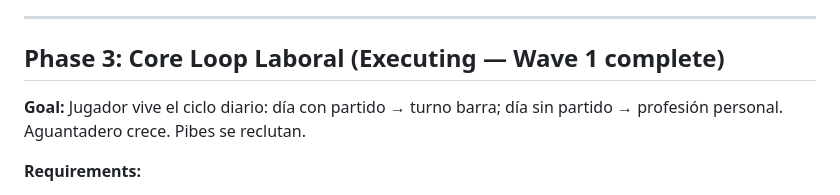
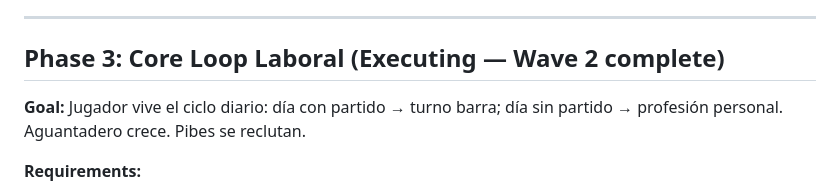
Before and after one commit to lukasval/barrabrava, a Markdown page: .planning/ROADMAP.md, the part around one of its changes. Drawn GitHub-style.

```diff
--- a/.planning/ROADMAP.md
+++ b/.planning/ROADMAP.md
@@ -104,7 +104,7 @@ Plans:
 
 ---
 
-## Phase 3: Core Loop Laboral (Executing — Wave 1 complete)
+## Phase 3: Core Loop Laboral (Executing — Wave 2 complete)
 
 **Goal:** Jugador vive el ciclo diario: día con partido → turno barra; día sin partido → profesión personal. Aguantadero crece. Pibes se reclutan.
 
```
Also changed, not shown: other parts of .planning/ROADMAP.md (+1 -1 lines), .planning/STATE.md (+9 -8 lines), 1 other file.
